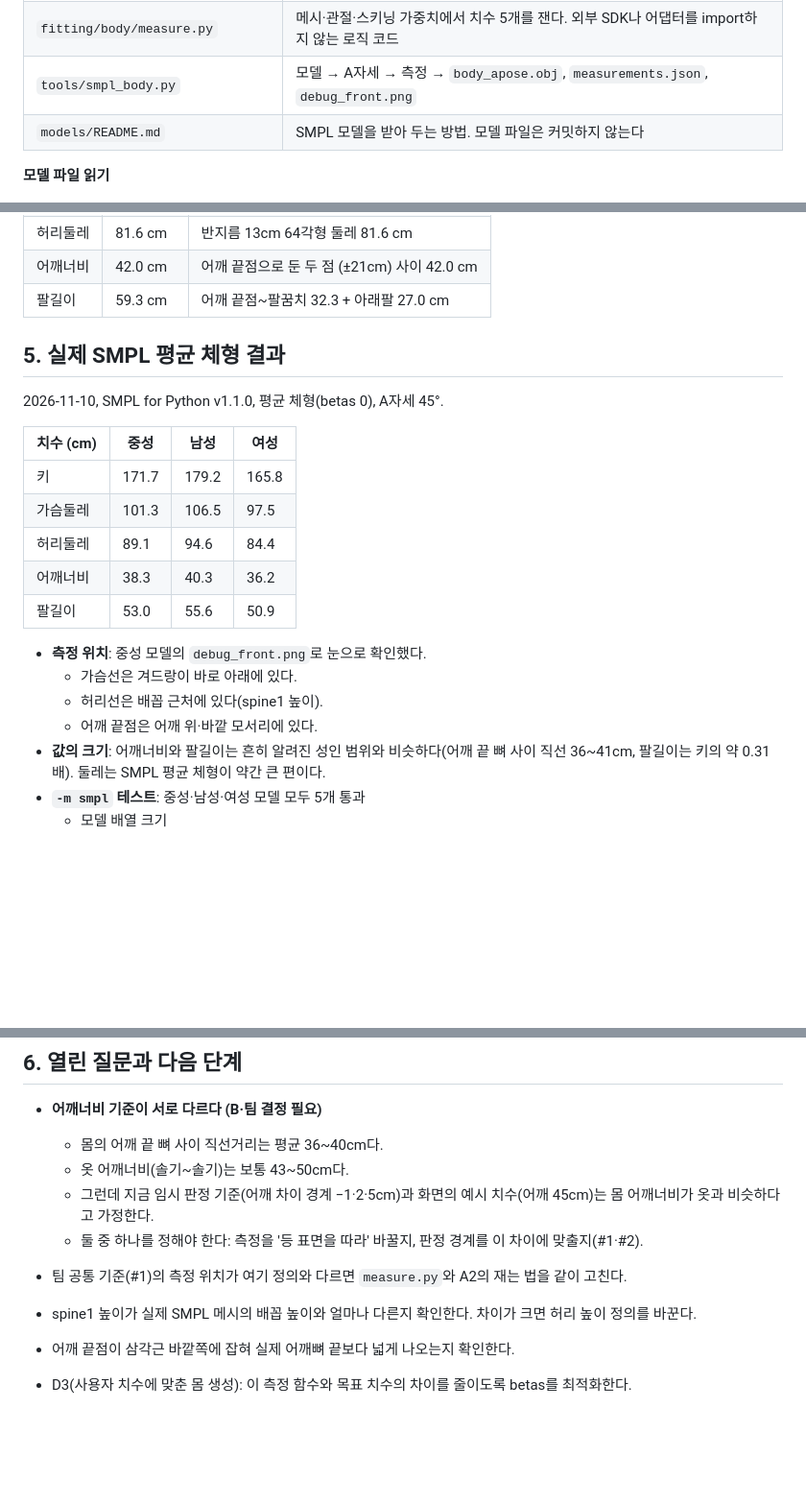
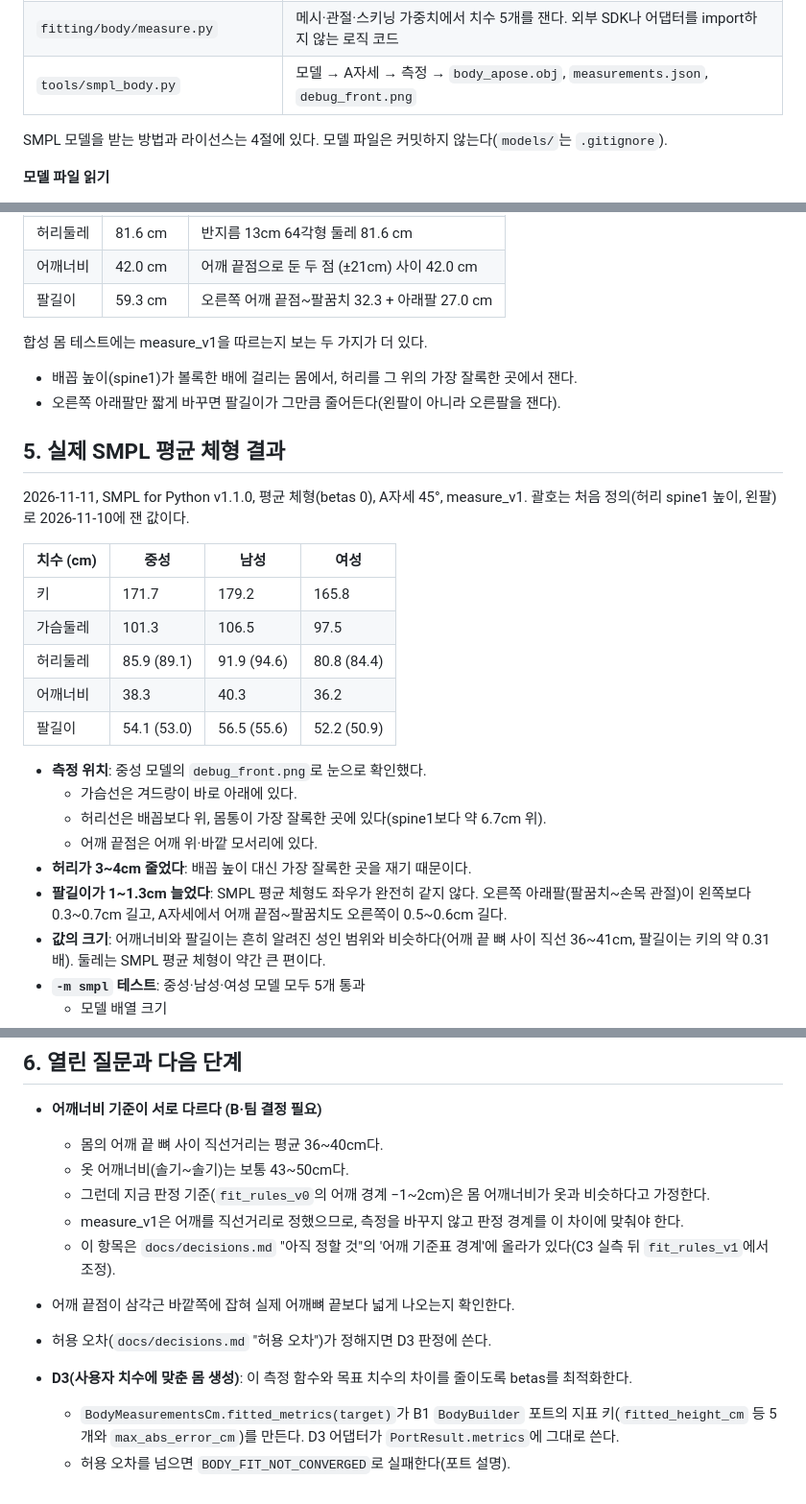
Before and after one commit to junyoung0423/aix-2026f-team10_Fit_Ruler_v2, a Markdown page: docs/spikes/smpl-body-measure.md, 3 parts joined by grey strips. Shown at 96% size. GitHub-like rendering; blank space fills up the shorter version.

```diff
--- a/docs/spikes/smpl-body-measure.md
+++ b/docs/spikes/smpl-body-measure.md
@@ -11,7 +11,8 @@ SMPL 평균 체형을 A자세로 내보내 C의 착장 스파이크 입력(OBJ)
 | `fitting/adapters/smpl/model.py` | SMPL 모델 파일 읽기, 체형(betas)·자세 적용(linear blend skinning), A자세, OBJ 저장. numpy만 쓴다(torch 불필요) |
 | `fitting/body/measure.py` | 메시·관절·스키닝 가중치에서 치수 5개를 잰다. 외부 SDK나 어댑터를 import하지 않는 로직 코드 |
 | `tools/smpl_body.py` | 모델 → A자세 → 측정 → `body_apose.obj`, `measurements.json`, `debug_front.png` |
-| `models/README.md` | SMPL 모델을 받아 두는 방법. 모델 파일은 커밋하지 않는다 |
+
+SMPL 모델을 받는 방법과 라이선스는 4절에 있다. 모델 파일은 커밋하지 않는다(`models/`는 `.gitignore`).
 
 **모델 파일 읽기**
 - 공식 `.pkl`에는 chumpy 객체가 섞여 있다. chumpy는 오래돼 새 Python에서 설치가 잘 안 되므로, 제한된 언피클러로 배열만 꺼낸다.
@@ -87,24 +112,30 @@ python -m tools.smpl_body --model models/smpl/basicmodel_neutral_lbs_10_207_0_v1
 | 가슴둘레 | 94.2 cm | 반지름 15cm 64각형 둘레 94.2 cm |
 | 허리둘레 | 81.6 cm | 반지름 13cm 64각형 둘레 81.6 cm |
 | 어깨너비 | 42.0 cm | 어깨 끝점으로 둔 두 점 (±21cm) 사이 42.0 cm |
-| 팔길이 | 59.3 cm | 어깨 끝점~팔꿈치 32.3 + 아래팔 27.0 cm |
+| 팔길이 | 59.3 cm | 오른쪽 어깨 끝점~팔꿈치 32.3 + 아래팔 27.0 cm |
+
+합성 몸 테스트에는 measure_v1을 따르는지 보는 두 가지가 더 있다.
+- 배꼽 높이(spine1)가 볼록한 배에 걸리는 몸에서, 허리를 그 위의 가장 잘록한 곳에서 잰다.
+- 오른쪽 아래팔만 짧게 바꾸면 팔길이가 그만큼 줄어든다(왼팔이 아니라 오른팔을 잰다).
 
 ## 5. 실제 SMPL 평균 체형 결과
 
-2026-11-10, SMPL for Python v1.1.0, 평균 체형(betas 0), A자세 45°.
+2026-11-11, SMPL for Python v1.1.0, 평균 체형(betas 0), A자세 45°, measure_v1. 괄호는 처음 정의(허리 spine1 높이, 왼팔)로 2026-11-10에 잰 값이다.
 
 | 치수 (cm) | 중성 | 남성 | 여성 |
 |---|---|---|---|
 | 키 | 171.7 | 179.2 | 165.8 |
 | 가슴둘레 | 101.3 | 106.5 | 97.5 |
-| 허리둘레 | 89.1 | 94.6 | 84.4 |
+| 허리둘레 | 85.9 (89.1) | 91.9 (94.6) | 80.8 (84.4) |
 | 어깨너비 | 38.3 | 40.3 | 36.2 |
-| 팔길이 | 53.0 | 55.6 | 50.9 |
+| 팔길이 | 54.1 (53.0) | 56.5 (55.6) | 52.2 (50.9) |
 
 - **측정 위치**: 중성 모델의 `debug_front.png`로 눈으로 확인했다.
   - 가슴선은 겨드랑이 바로 아래에 있다.
-  - 허리선은 배꼽 근처에 있다(spine1 높이).
+  - 허리선은 배꼽보다 위, 몸통이 가장 잘록한 곳에 있다(spine1보다 약 6.7cm 위).
   - 어깨 끝점은 어깨 위·바깥 모서리에 있다.
+- **허리가 3~4cm 줄었다**: 배꼽 높이 대신 가장 잘록한 곳을 재기 때문이다.
+- **팔길이가 1~1.3cm 늘었다**: SMPL 평균 체형도 좌우가 완전히 같지 않다. 오른쪽 아래팔(팔꿈치~손목 관절)이 왼쪽보다 0.3~0.7cm 길고, A자세에서 어깨 끝점~팔꿈치도 오른쪽이 0.5~0.6cm 길다.
 - **값의 크기**: 어깨너비와 팔길이는 흔히 알려진 성인 범위와 비슷하다(어깨 끝 뼈 사이 직선 36~41cm, 팔길이는 키의 약 0.31배). 둘레는 SMPL 평균 체형이 약간 큰 편이다.
 - **`-m smpl` 테스트**: 중성·남성·여성 모델 모두 5개 통과
   - 모델 배열 크기
@@ -119,10 +150,12 @@ python -m tools.smpl_body --model models/smpl/basicmodel_neutral_lbs_10_207_0_v1
 - **어깨너비 기준이 서로 다르다 (B·팀 결정 필요)**
   - 몸의 어깨 끝 뼈 사이 직선거리는 평균 36~40cm다.
   - 옷 어깨너비(솔기~솔기)는 보통 43~50cm다.
-  - 그런데 지금 임시 판정 기준(어깨 차이 경계 −1·2·5cm)과 화면의 예시 치수(어깨 45cm)는 몸 어깨너비가 옷과 비슷하다고 가정한다.
-  - 둘 중 하나를 정해야 한다: 측정을 '등 표면을 따라' 바꿀지, 판정 경계를 이 차이에 맞출지(#1·#2).
+  - 그런데 지금 판정 기준(`fit_rules_v0`의 어깨 경계 −1~2cm)은 몸 어깨너비가 옷과 비슷하다고 가정한다.
+  - measure_v1은 어깨를 직선거리로 정했으므로, 측정을 바꾸지 않고 판정 경계를 이 차이에 맞춰야 한다.
+  - 이 항목은 `docs/decisions.md` "아직 정할 것"의 '어깨 기준표 경계'에 올라가 있다(C3 실측 뒤 `fit_rules_v1`에서 조정).
 
-- 팀 공통 기준(#1)의 측정 위치가 여기 정의와 다르면 `measure.py`와 A2의 재는 법을 같이 고친다.
-- spine1 높이가 실제 SMPL 메시의 배꼽 높이와 얼마나 다른지 확인한다. 차이가 크면 허리 높이 정의를 바꾼다.
 - 어깨 끝점이 삼각근 바깥쪽에 잡혀 실제 어깨뼈 끝보다 넓게 나오는지 확인한다.
-- D3(사용자 치수에 맞춘 몸 생성): 이 측정 함수와 목표 치수의 차이를 줄이도록 betas를 최적화한다.
+- 허용 오차(`docs/decisions.md` "허용 오차")가 정해지면 D3 판정에 쓴다.
+- **D3(사용자 치수에 맞춘 몸 생성)**: 이 측정 함수와 목표 치수의 차이를 줄이도록 betas를 최적화한다.
+  - `BodyMeasurementsCm.fitted_metrics(target)`가 B1 `BodyBuilder` 포트의 지표 키(`fitted_height_cm` 등 5개와 `max_abs_error_cm`)를 만든다. D3 어댑터가 `PortResult.metrics`에 그대로 쓴다.
+  - 허용 오차를 넘으면 `BODY_FIT_NOT_CONVERGED`로 실패한다(포트 설명).
```
Also changed, not shown: other parts of docs/spikes/smpl-body-measure.md (+38 -14 lines), PROMPTS.md (+1 -0 lines), docs/spikes/smpl-body/1-debug-front-neutral.png (added), docs/spikes/smpl-body/2-debug-front-male.png (added), docs/spikes/smpl-body/3-debug-front-female.png (added).
